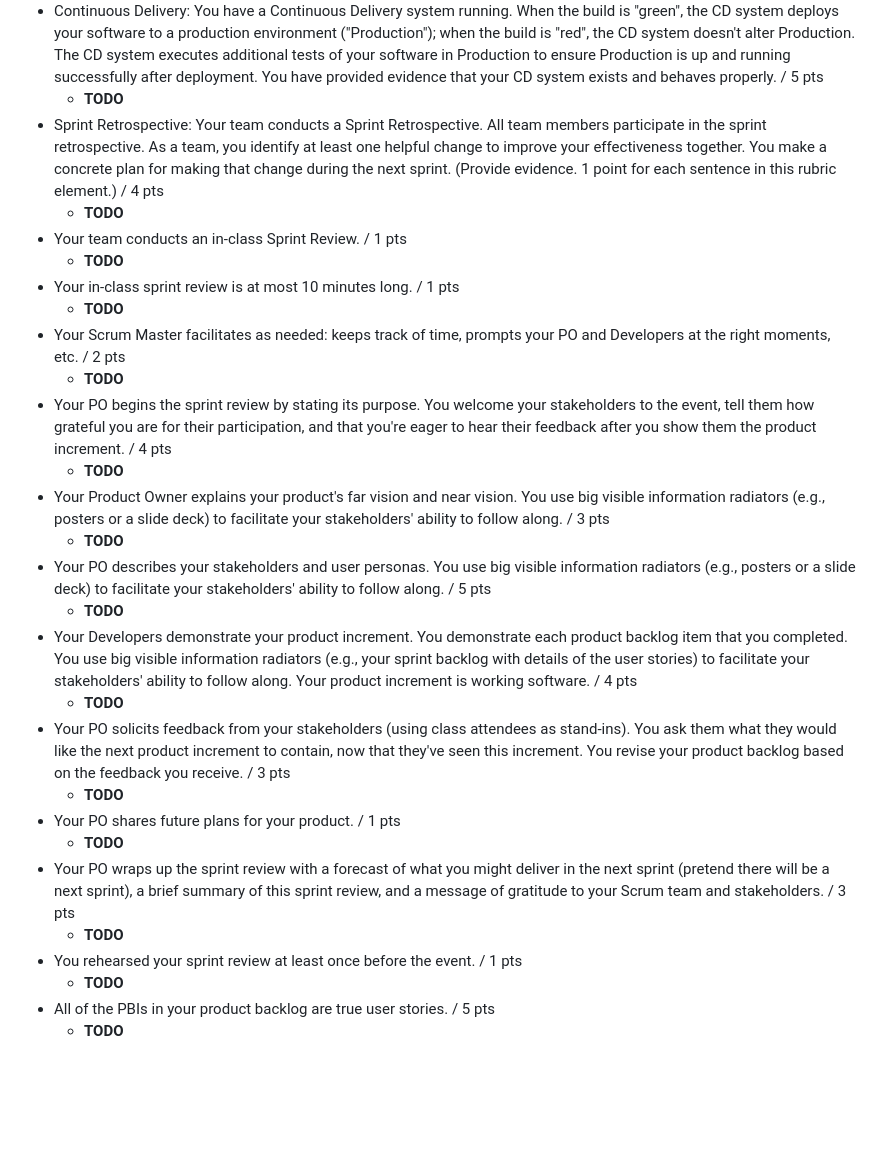
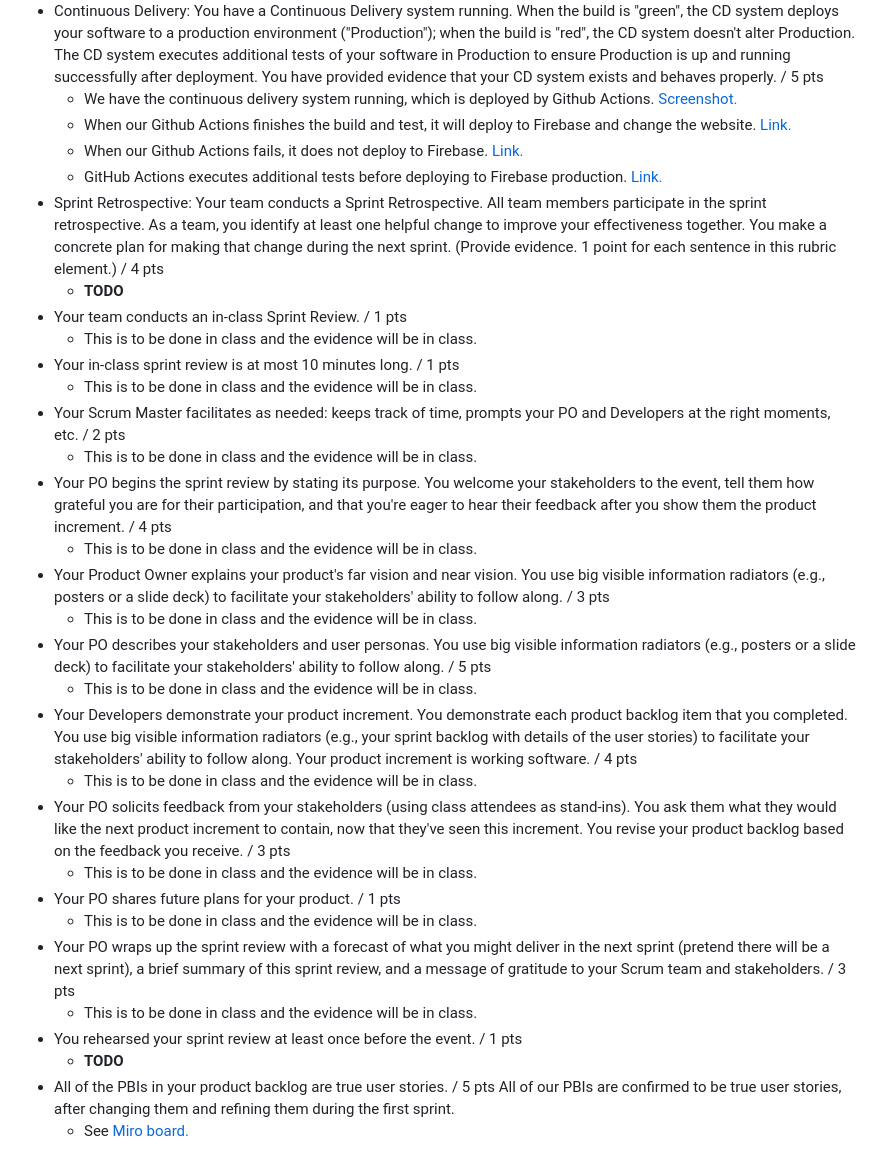
Before and after one commit to CrimsonDreamers/CSCI-S-71-Project---CommuShare, a Markdown page: README.md, the part around the change. Rendered like a GitHub page; blank space fills up the shorter version.

```diff
--- a/README.md
+++ b/README.md
@@ -307,43 +307,47 @@ We did refined the user sories and added additional details (when needed) & acce
   - The CI system is publicly [accessible and viewable.](https://github.com/CrimsonDreamers/CSCI-S-71-Project---CommuShare/actions) And successfully can build and test.
 - Continuous Delivery: You have a Continuous Delivery system running. When the build is "green", the CD system deploys your software to a production environment ("Production"); when the build is "red", the CD system doesn't alter Production. The CD system executes additional tests of your software in Production to ensure Production is up and running successfully after deployment. You have provided evidence that your CD system exists and behaves properly.
 / 5 pts
-  - **TODO**
+  - We have the continuous delivery system running, which is deployed by Github Actions. [Screenshot.](https://github.com/CrimsonDreamers/CSCI-S-71-Project---CommuShare/blob/main/meta_assets/continuous%20delivery.png)
+  - When our Github Actions finishes the build and test, it will deploy to Firebase and change the website. [Link.](https://github.com/CrimsonDreamers/CSCI-S-71-Project---CommuShare/actions/runs/9858393193/job/27219641585#step:5:1)
+  - When our Github Actions fails, it does not deploy to Firebase. [Link.](https://github.com/CrimsonDreamers/CSCI-S-71-Project---CommuShare/actions/runs/9811153690)
+  - GitHub Actions executes additional tests before deploying to Firebase production. [Link.](https://github.com/CrimsonDreamers/CSCI-S-71-Project---CommuShare/actions/runs/9858393193/job/27219641585#step:4:62)
 - Sprint Retrospective: Your team conducts a Sprint Retrospective. All team members participate in the sprint retrospective. As a team, you identify at least one helpful change to improve your effectiveness together. You make a concrete plan for making that change during the next sprint. (Provide evidence. 1 point for each sentence in this rubric element.)
 / 4 pts
   - **TODO**
 - Your team conducts an in-class Sprint Review.
 / 1 pts
-  - **TODO**
+  - This is to be done in class and the evidence will be in class.
 - Your in-class sprint review is at most 10 minutes long.
 / 1 pts
-  - **TODO**
+  - This is to be done in class and the evidence will be in class.
 - Your Scrum Master facilitates as needed: keeps track of time, prompts your PO and Developers at the right moments, etc.
 / 2 pts
-  - **TODO**
+  - This is to be done in class and the evidence will be in class.
 - Your PO begins the sprint review by stating its purpose. You welcome your stakeholders to the event, tell them how grateful you are for their participation, and that you're eager to hear their feedback after you show them the product increment.
 / 4 pts
-  - **TODO**
+  - This is to be done in class and the evidence will be in class.
 - Your Product Owner explains your product's far vision and near vision. You use big visible information radiators (e.g., posters or a slide deck) to facilitate your stakeholders' ability to follow along.
 / 3 pts
-  - **TODO**
+  - This is to be done in class and the evidence will be in class.
 - Your PO describes your stakeholders and user personas. You use big visible information radiators (e.g., posters or a slide deck) to facilitate your stakeholders' ability to follow along.
 / 5 pts
-  - **TODO**
+  - This is to be done in class and the evidence will be in class.
 - Your Developers demonstrate your product increment. You demonstrate each product backlog item that you completed. You use big visible information radiators (e.g., your sprint backlog with details of the user stories) to facilitate your stakeholders' ability to follow along. Your product increment is working software.
 / 4 pts
-  - **TODO**
+  - This is to be done in class and the evidence will be in class.
 - Your PO solicits feedback from your stakeholders (using class attendees as stand-ins). You ask them what they would like the next product increment to contain, now that they've seen this increment. You revise your product backlog based on the feedback you receive.
 / 3 pts
-  - **TODO**
+  - This is to be done in class and the evidence will be in class.
 - Your PO shares future plans for your product.
 / 1 pts
-  - **TODO**
+  - This is to be done in class and the evidence will be in class.
 - Your PO wraps up the sprint review with a forecast of what you might deliver in the next sprint (pretend there will be a next sprint), a brief summary of this sprint review, and a message of gratitude to your Scrum team and stakeholders.
 / 3 pts
-  - **TODO**
+  - This is to be done in class and the evidence will be in class.
 - You rehearsed your sprint review at least once before the event.
 / 1 pts
   - **TODO**
 - All of the PBIs in your product backlog are true user stories.
 / 5 pts
-  - **TODO**
+  All of our PBIs are confirmed to be true user stories, after changing them and refining them during the first sprint.
+  - See [Miro board.](https://miro.com/app/board/uXjVK03o7j4=/)
```
